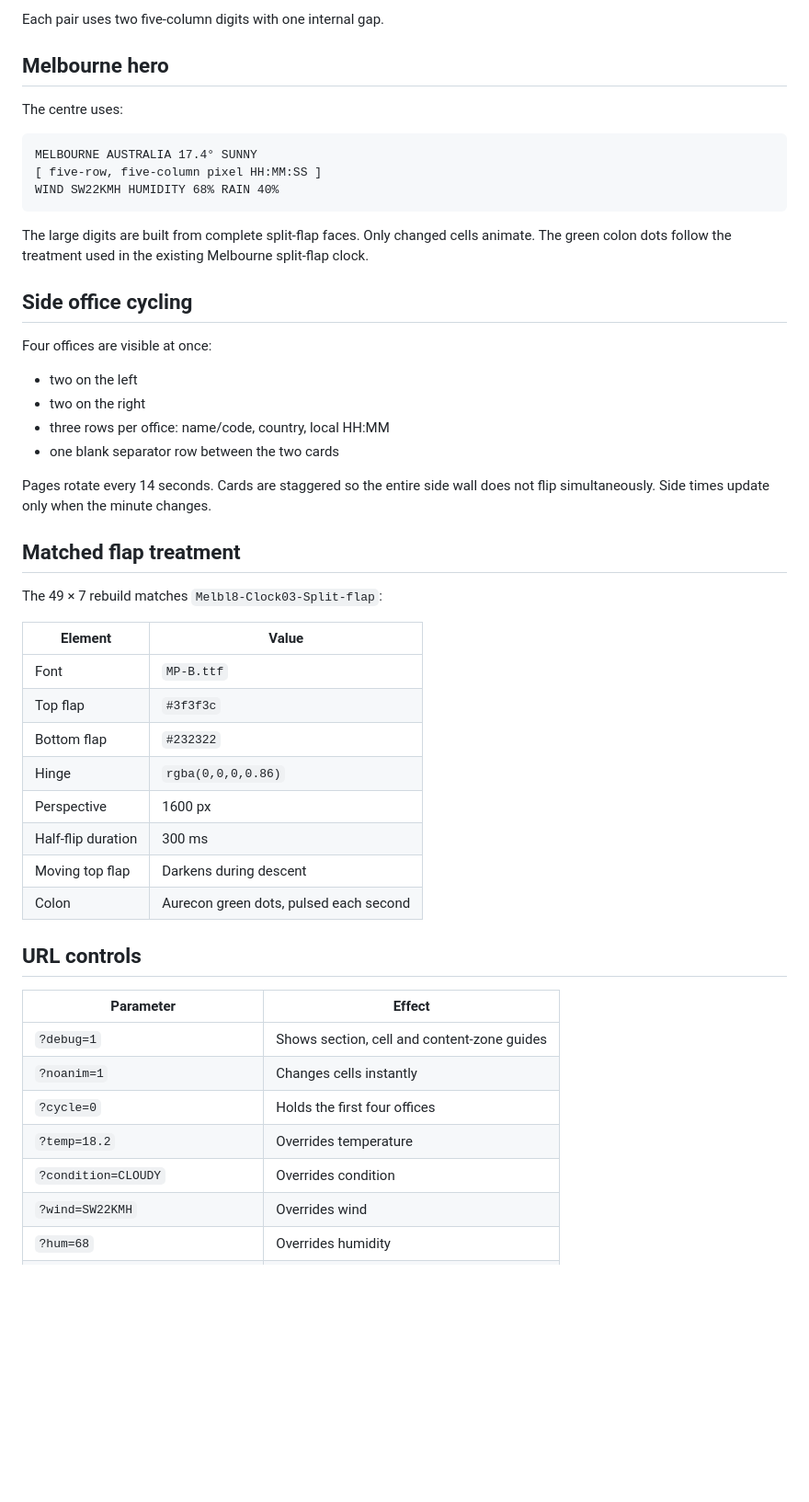
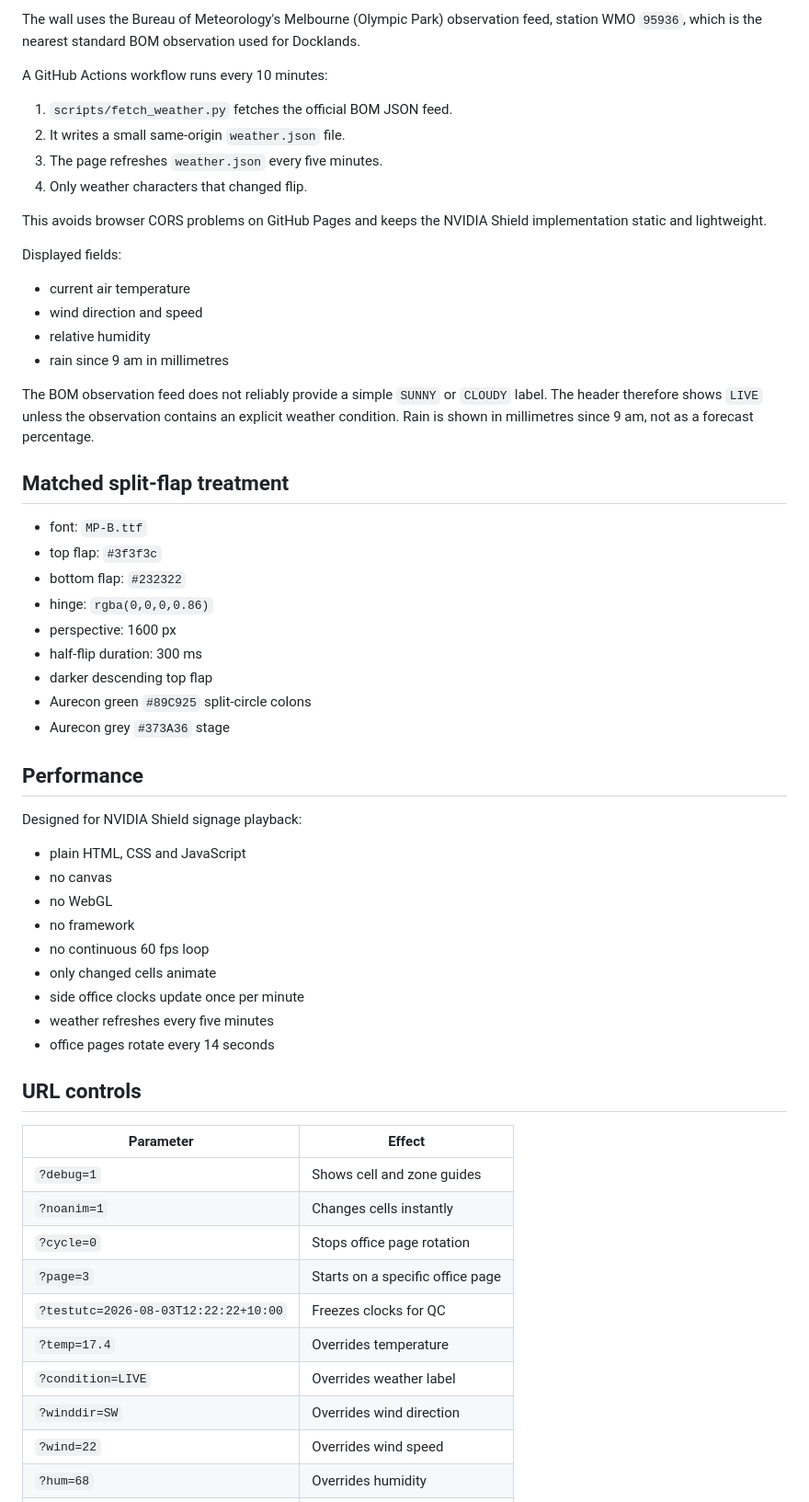
Before and after one commit to creative-innovation-labs-bmc/aurecon-split-flap-wall, a Markdown page: README.md, the part around one of its changes. Shown at 92% size. GitHub-like rendering; blank space fills up the shorter version.

Commit message:
Document the selected live layout and BOM weather feed

````diff
--- a/README.md
+++ b/README.md
@@ -90,52 +58,61 @@ The 35-column clock fit is exact:
 
-Each pair uses two five-column digits with one internal gap.
+The wall uses the Bureau of Meteorology's Melbourne (Olympic Park) observation feed, station WMO `95936`, which is the nearest standard BOM observation used for Docklands.
 
-## Melbourne hero
+A GitHub Actions workflow runs every 10 minutes:
 
-The centre uses:
+1. `scripts/fetch_weather.py` fetches the official BOM JSON feed.
+2. It writes a small same-origin `weather.json` file.
+3. The page refreshes `weather.json` every five minutes.
+4. Only weather characters that changed flip.
 
-```text
-MELBOURNE AUSTRALIA 17.4° SUNNY
-[ five-row, five-column pixel HH:MM:SS ]
-WIND SW22KMH HUMIDITY 68% RAIN 40%
-```
+This avoids browser CORS problems on GitHub Pages and keeps the NVIDIA Shield implementation static and lightweight.
 
-The large digits are built from complete split-flap faces. Only changed cells animate. The green colon dots follow the treatment used in the existing Melbourne split-flap clock.
+Displayed fields:
 
-## Side office cycling
+- current air temperature
+- wind direction and speed
+- relative humidity
+- rain since 9 am in millimetres
 
-Four offices are visible at once:
+The BOM observation feed does not reliably provide a simple `SUNNY` or `CLOUDY` label. The header therefore shows `LIVE` unless the observation contains an explicit weather condition. Rain is shown in millimetres since 9 am, not as a forecast percentage.
 
-- two on the left
-- two on the right
-- three rows per office: name/code, country, local HH:MM
-- one blank separator row between the two cards
+## Matched split-flap treatment
 
-Pages rotate every 14 seconds. Cards are staggered so the entire side wall does not flip simultaneously. Side times update only when the minute changes.
+- font: `MP-B.ttf`
+- top flap: `#3f3f3c`
+- bottom flap: `#232322`
+- hinge: `rgba(0,0,0,0.86)`
+- perspective: 1600 px
+- half-flip duration: 300 ms
+- darker descending top flap
+- Aurecon green `#89C925` split-circle colons
+- Aurecon grey `#373A36` stage
 
-## Matched flap treatment
+## Performance
 
-The 49 × 7 rebuild matches `Melbl8-Clock03-Split-flap`:
+Designed for NVIDIA Shield signage playback:
 
-| Element | Value |
-|---|---|
-| Font | `MP-B.ttf` |
-| Top flap | `#3f3f3c` |
-| Bottom flap | `#232322` |
-| Hinge | `rgba(0,0,0,0.86)` |
-| Perspective | 1600 px |
-| Half-flip duration | 300 ms |
-| Moving top flap | Darkens during descent |
-| Colon | Aurecon green dots, pulsed each second |
+- plain HTML, CSS and JavaScript
+- no canvas
+- no WebGL
+- no framework
+- no continuous 60 fps loop
+- only changed cells animate
+- side office clocks update once per minute
+- weather refreshes every five minutes
+- office pages rotate every 14 seconds
 
 ## URL controls
 
 | Parameter | Effect |
 |---|---|
-| `?debug=1` | Shows section, cell and content-zone guides |
+| `?debug=1` | Shows cell and zone guides |
 | `?noanim=1` | Changes cells instantly |
-| `?cycle=0` | Holds the first four offices |
-| `?temp=18.2` | Overrides temperature |
-| `?condition=CLOUDY` | Overrides condition |
-| `?wind=SW22KMH` | Overrides wind |
+| `?cycle=0` | Stops office page rotation |
+| `?page=3` | Starts on a specific office page |
+| `?testutc=2026-08-03T12:22:22+10:00` | Freezes clocks for QC |
+| `?temp=17.4` | Overrides temperature |
+| `?condition=LIVE` | Overrides weather label |
+| `?winddir=SW` | Overrides wind direction |
+| `?wind=22` | Overrides wind speed |
 | `?hum=68` | Overrides humidity |
````
Also changed, not shown: other parts of README.md (+37 -98 lines).
